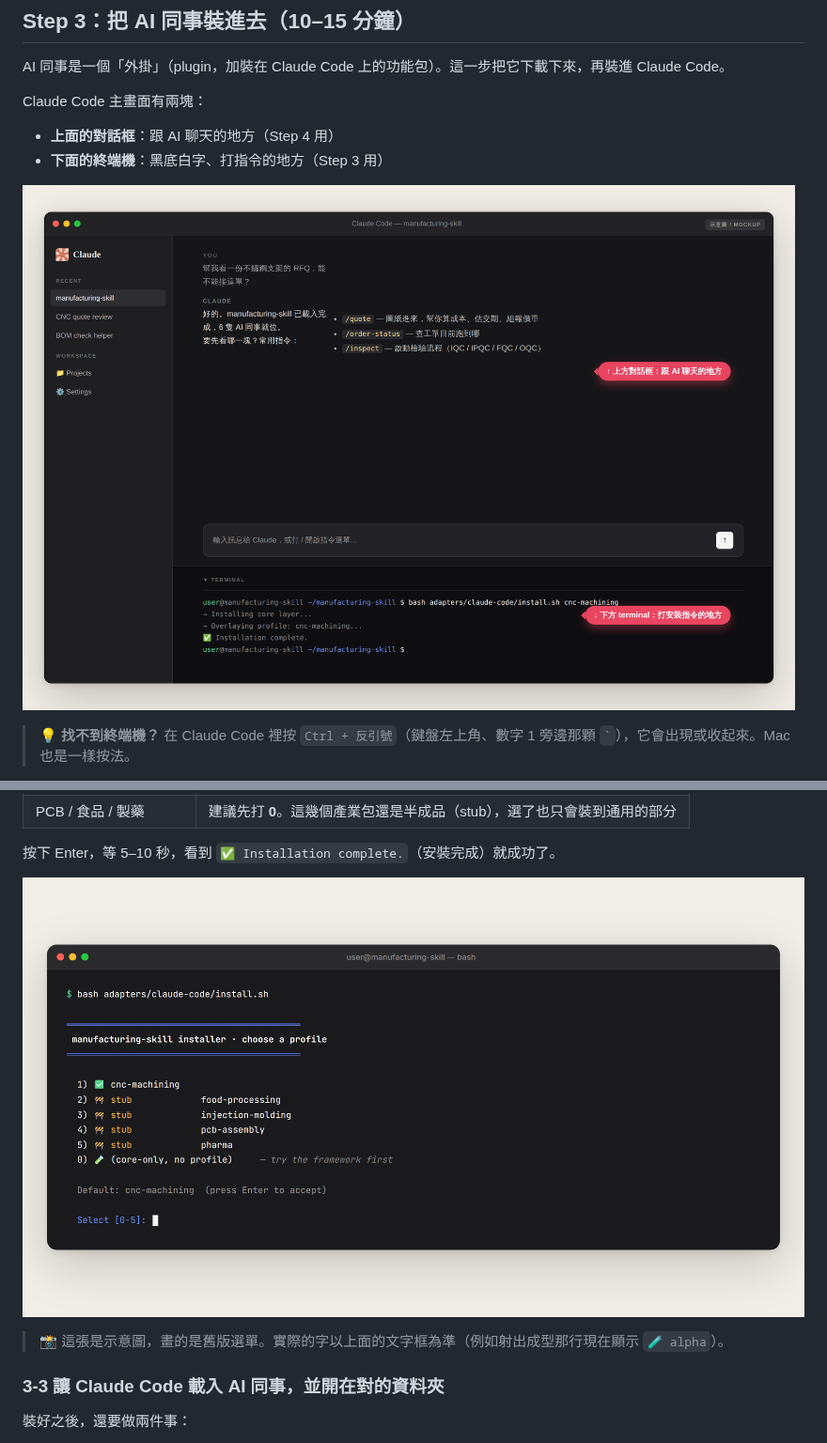
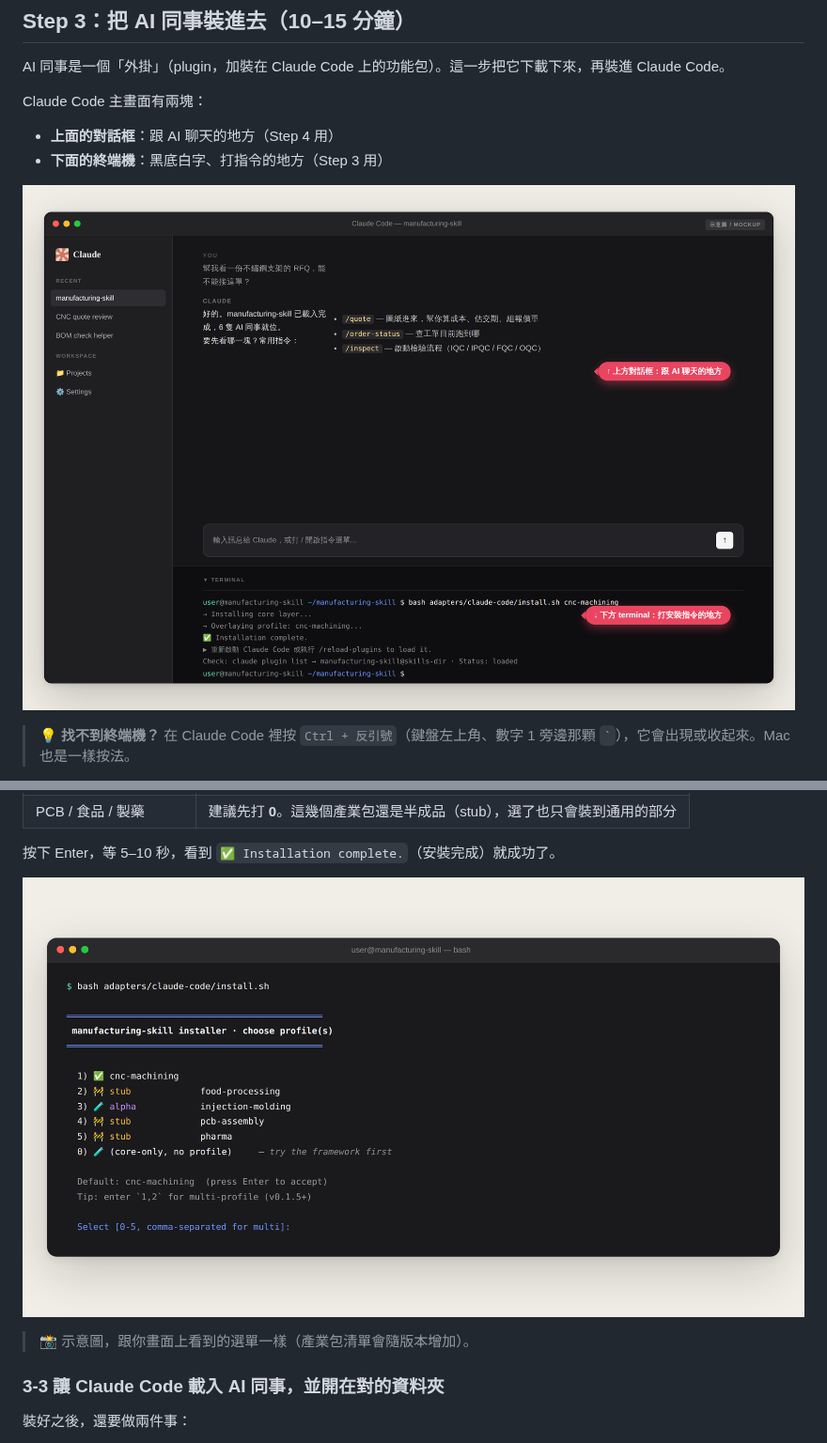
Before and after one commit to jason-simhope-ai/manufacturing-skill, a Markdown page: docs/quickstart-for-beginners.zh-TW.md, 2 parts joined by grey strips. Shown at 94% size. Drawn GitHub-style; pictures changed too: docs/quickstart-screenshots/step4-main-window-mockup.png, docs/quickstart-screenshots/step5-install-selector-mockup.png.

Commit message:
docs(quickstart): step-4 and step-5 mockups match the current installer
- step-5 selector: choose profile(s), alpha badge for injection-molding,
  Tip line and the comma-separated prompt
- step-4 main window: /reload-plugins hint and the claude plugin list check
  after "Installation complete."
- both PNGs re-captured; the "old menu" caption removed

Co-Authored-By: Claude Fable 5.1 <noreply@anthropic.com>
Claude-Session: https://claude.ai/code/session_01RkyarK7wZgTgCM4so4W5zm

```diff
--- a/docs/quickstart-for-beginners.zh-TW.md
+++ b/docs/quickstart-for-beginners.zh-TW.md
@@ -167,7 +167,7 @@ Select [0-5, comma-separated for multi]:
 
 ![install.sh 安裝選單實際畫面（示意圖）](quickstart-screenshots/step5-install-selector-mockup.png)
 
-> 📸 這張是示意圖，畫的是舊版選單。實際的字以上面的文字框為準（例如射出成型那行現在顯示 `🧪 alpha`）。
+> 📸 示意圖，跟你畫面上看到的選單一樣（產業包清單會隨版本增加）。
 
 ### 3-3 讓 Claude Code 載入 AI 同事，並開在對的資料夾
 
```
Also changed, not shown: 2 other files.
